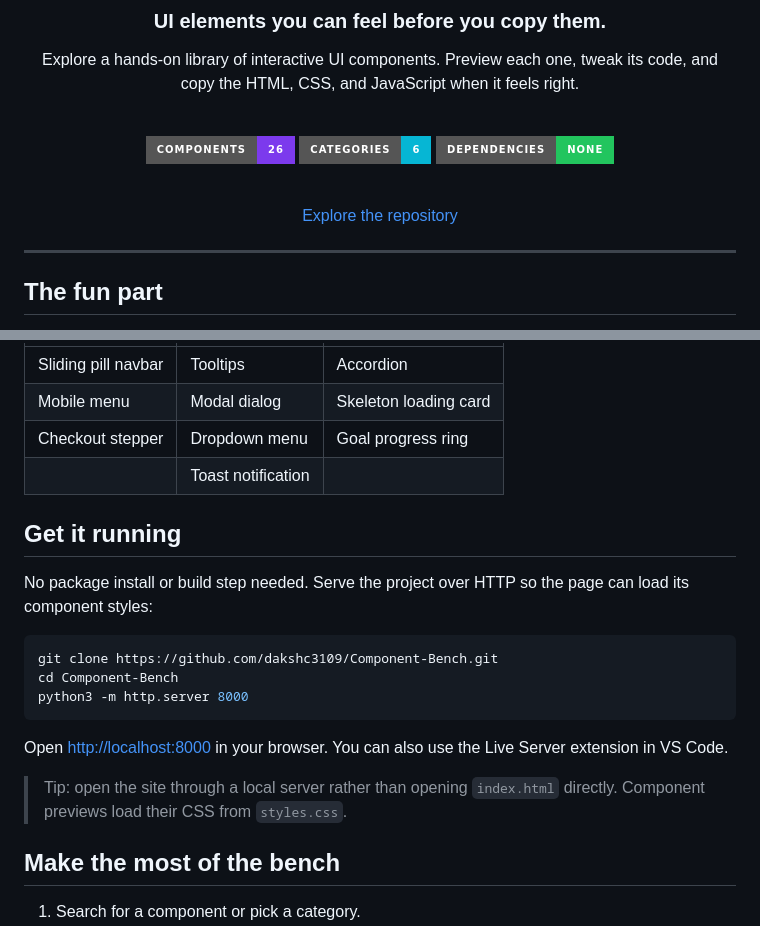
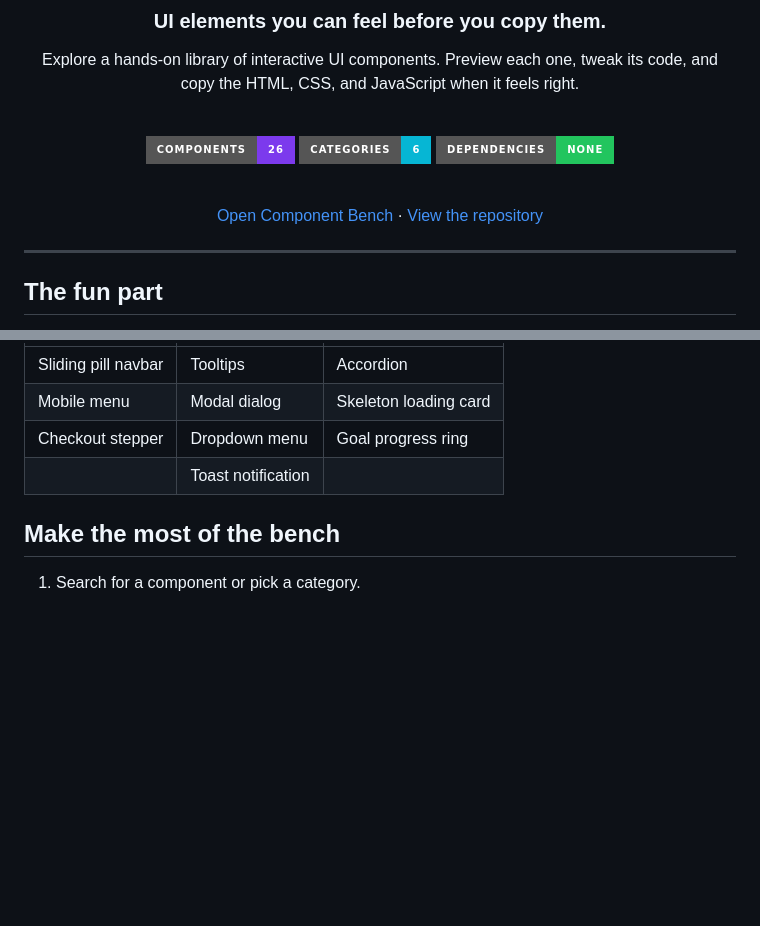
Before and after one commit to dakshc3109/Component-Bench, a Markdown page: README.md, 2 parts joined by grey strips. GitHub-like rendering; badges without logos; blank space fills up the shorter version.

Commit message:
Revise README with updated links and instructions
Updated links and removed the 'Get it running' section for clarity.

````diff
--- a/README.md
+++ b/README.md
@@ -14,7 +14,7 @@ Explore a hands-on library of interactive UI components. Preview each one, tweak
 
 <br>
 
-[Explore the repository](https://github.com/dakshc3109/Component-Bench)
+[Open Component Bench](https://dakshc3109.github.io/Component-Bench/) · [View the repository](https://github.com/dakshc3109/Component-Bench)
 
 </div>
 
@@ -48,20 +48,6 @@ Explore a hands-on library of interactive UI components. Preview each one, tweak
 | Checkout stepper | Dropdown menu | Goal progress ring |
 |  | Toast notification |  |
 
-## Get it running
-
-No package install or build step needed. Serve the project over HTTP so the page can load its component styles:
-
-```bash
-git clone https://github.com/dakshc3109/Component-Bench.git
-cd Component-Bench
-python3 -m http.server 8000
-```
-
-Open [http://localhost:8000](http://localhost:8000) in your browser. You can also use the Live Server extension in VS Code.
-
-> Tip: open the site through a local server rather than opening `index.html` directly. Component previews load their CSS from `styles.css`.
-
 ## Make the most of the bench
 
 1. Search for a component or pick a category.
````
